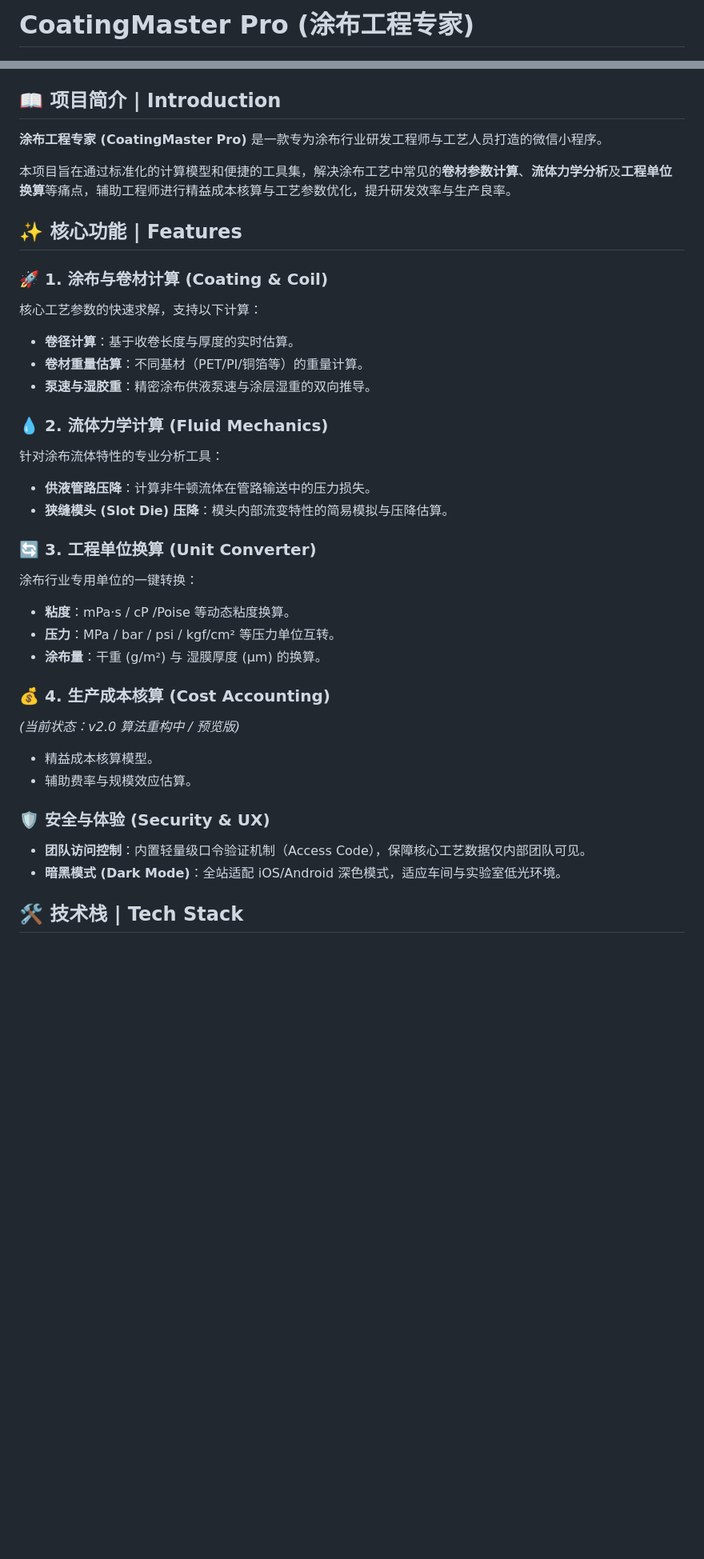
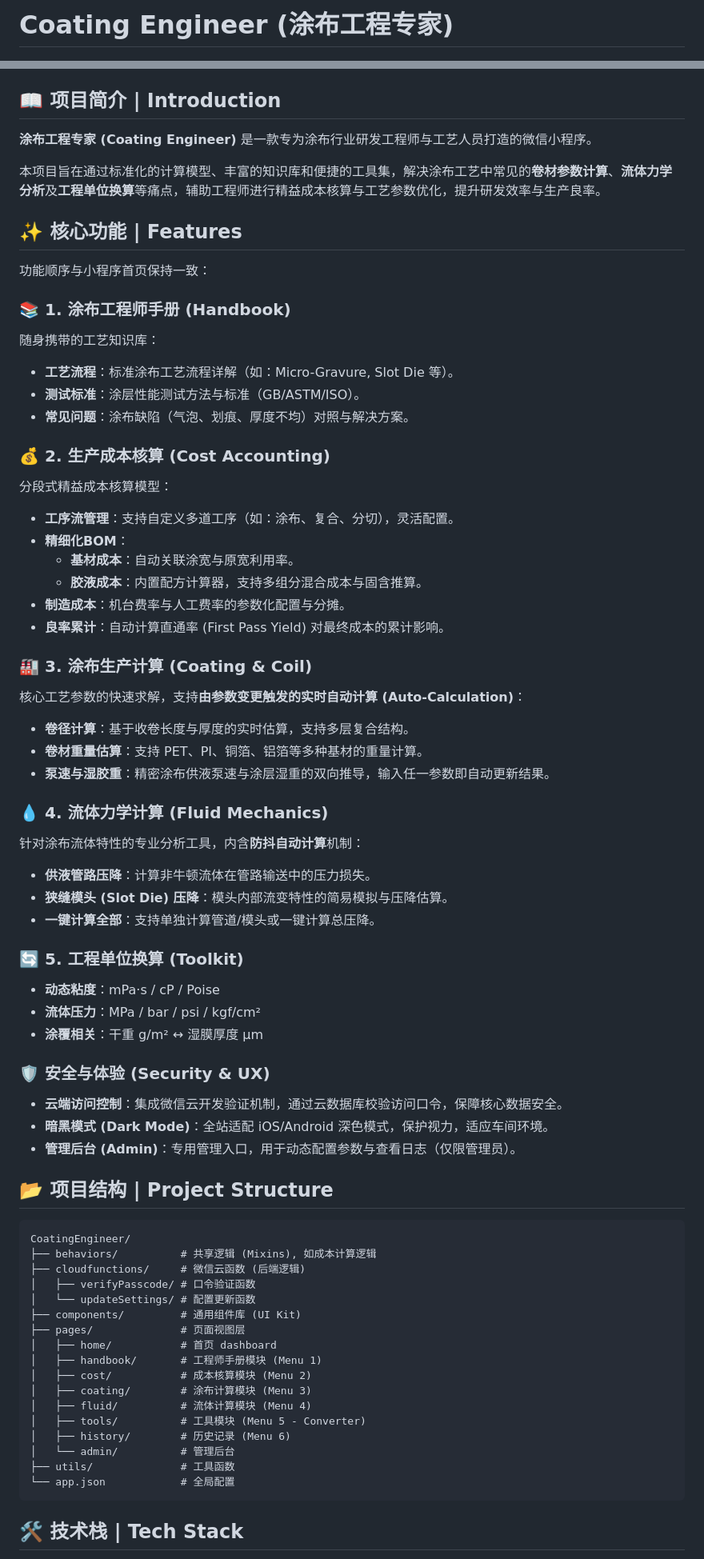
Before and after one commit to echoamireux/CoatingEngineer, a Markdown page: README.md, 2 parts joined by grey strips. Shown at 80% size. Rendered like a GitHub page; blank space fills up the shorter version.

Commit message:
文档：更新 README.md，补全功能模块说明并统一项目信息

````diff
--- a/README.md
+++ b/README.md
@@ -1,2 +1,2 @@
-# CoatingMaster Pro (涂布工程专家)
+# Coating Engineer (涂布工程专家)
 
@@ -4,46 +4,82 @@
 
 ## 📖 项目简介 | Introduction
 
-**涂布工程专家 (CoatingMaster Pro)** 是一款专为涂布行业研发工程师与工艺人员打造的微信小程序。
+**涂布工程专家 (Coating Engineer)** 是一款专为涂布行业研发工程师与工艺人员打造的微信小程序。
 
-本项目旨在通过标准化的计算模型和便捷的工具集，解决涂布工艺中常见的**卷材参数计算**、**流体力学分析**及**工程单位换算**等痛点，辅助工程师进行精益成本核算与工艺参数优化，提升研发效率与生产良率。
+本项目旨在通过标准化的计算模型、丰富的知识库和便捷的工具集，解决涂布工艺中常见的**卷材参数计算**、**流体力学分析**及**工程单位换算**等痛点，辅助工程师进行精益成本核算与工艺参数优化，提升研发效率与生产良率。
 
 ## ✨ 核心功能 | Features
 
-### 🚀 1. 涂布与卷材计算 (Coating & Coil)
+功能顺序与小程序首页保持一致：
 
-核心工艺参数的快速求解，支持以下计算：
+### 📚 1. 涂布工程师手册 (Handbook)
 
-- **卷径计算**：基于收卷长度与厚度的实时估算。
-- **卷材重量估算**：不同基材（PET/PI/铜箔等）的重量计算。
-- **泵速与湿胶重**：精密涂布供液泵速与涂层湿重的双向推导。
+随身携带的工艺知识库：
 
-### 💧 2. 流体力学计算 (Fluid Mechanics)
+- **工艺流程**：标准涂布工艺流程详解（如：Micro-Gravure, Slot Die 等）。
+- **测试标准**：涂层性能测试方法与标准（GB/ASTM/ISO）。
+- **常见问题**：涂布缺陷（气泡、划痕、厚度不均）对照与解决方案。
 
-针对涂布流体特性的专业分析工具：
+### 💰 2. 生产成本核算 (Cost Accounting)
+
+分段式精益成本核算模型：
+
+- **工序流管理**：支持自定义多道工序（如：涂布、复合、分切），灵活配置。
+- **精细化BOM**：
+  - **基材成本**：自动关联涂宽与原宽利用率。
+  - **胶液成本**：内置配方计算器，支持多组分混合成本与固含推算。
+- **制造成本**：机台费率与人工费率的参数化配置与分摊。
+- **良率累计**：自动计算直通率 (First Pass Yield) 对最终成本的累计影响。
+
+### 🏭 3. 涂布生产计算 (Coating & Coil)
+
+核心工艺参数的快速求解，支持**由参数变更触发的实时自动计算 (Auto-Calculation)**：
+
+- **卷径计算**：基于收卷长度与厚度的实时估算，支持多层复合结构。
+- **卷材重量估算**：支持 PET、PI、铜箔、铝箔等多种基材的重量计算。
+- **泵速与湿胶重**：精密涂布供液泵速与涂层湿重的双向推导，输入任一参数即自动更新结果。
+
+### 💧 4. 流体力学计算 (Fluid Mechanics)
+
+针对涂布流体特性的专业分析工具，内含**防抖自动计算**机制：
 
 - **供液管路压降**：计算非牛顿流体在管路输送中的压力损失。
 - **狭缝模头 (Slot Die) 压降**：模头内部流变特性的简易模拟与压降估算。
+- **一键计算全部**：支持单独计算管道/模头或一键计算总压降。
 
-### 🔄 3. 工程单位换算 (Unit Converter)
+### 🔄 5. 工程单位换算 (Toolkit)
 
-涂布行业专用单位的一键转换：
-
-- **粘度**：mPa·s / cP /Poise 等动态粘度换算。
-- **压力**：MPa / bar / psi / kgf/cm² 等压力单位互转。
-- **涂布量**：干重 (g/m²) 与 湿膜厚度 (μm) 的换算。
-
-### 💰 4. 生产成本核算 (Cost Accounting)
-
-_(当前状态：v2.0 算法重构中 / 预览版)_
-
-- 精益成本核算模型。
-- 辅助费率与规模效应估算。
+- **动态粘度**：mPa·s / cP / Poise
+- **流体压力**：MPa / bar / psi / kgf/cm²
+- **涂覆相关**：干重 g/m² ↔ 湿膜厚度 μm
 
 ### 🛡️ 安全与体验 (Security & UX)
 
-- **团队访问控制**：内置轻量级口令验证机制（Access Code），保障核心工艺数据仅内部团队可见。
-- **暗黑模式 (Dark Mode)**：全站适配 iOS/Android 深色模式，适应车间与实验室低光环境。
+- **云端访问控制**：集成微信云开发验证机制，通过云数据库校验访问口令，保障核心数据安全。
+- **暗黑模式 (Dark Mode)**：全站适配 iOS/Android 深色模式，保护视力，适应车间环境。
+- **管理后台 (Admin)**：专用管理入口，用于动态配置参数与查看日志（仅限管理员）。
+
+## 📂 项目结构 | Project Structure
+
+```
+CoatingEngineer/
+├── behaviors/          # 共享逻辑 (Mixins), 如成本计算逻辑
+├── cloudfunctions/     # 微信云函数 (后端逻辑)
+│   ├── verifyPasscode/ # 口令验证函数
+│   └── updateSettings/ # 配置更新函数
+├── components/         # 通用组件库 (UI Kit)
+├── pages/              # 页面视图层
+│   ├── home/           # 首页 dashboard
+│   ├── handbook/       # 工程师手册模块 (Menu 1)
+│   ├── cost/           # 成本核算模块 (Menu 2)
+│   ├── coating/        # 涂布计算模块 (Menu 3)
+│   ├── fluid/          # 流体计算模块 (Menu 4)
+│   ├── tools/          # 工具模块 (Menu 5 - Converter)
+│   ├── history/        # 历史记录 (Menu 6)
+│   └── admin/          # 管理后台
+├── utils/              # 工具函数
+└── app.json            # 全局配置
+```
 
 ## 🛠️ 技术栈 | Tech Stack
 
````
Also changed, not shown: other parts of README.md (+17 -16 lines).
